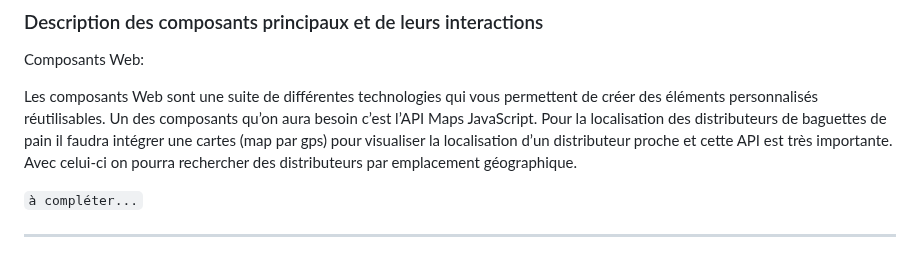
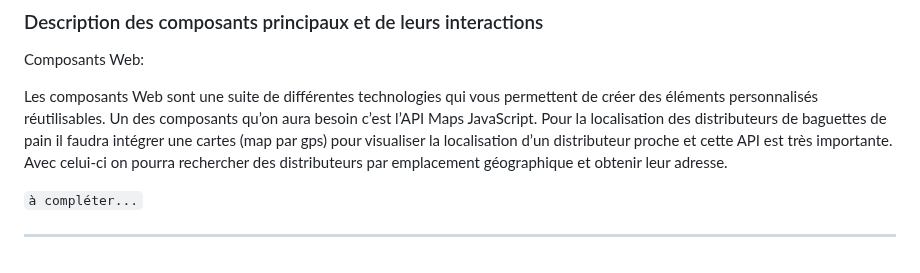
Before and after one commit to Maxime-Mil/DistriBag-2024, a Markdown page: README.md, the part around the change. GitHub-like rendering.

```diff
--- a/README.md
+++ b/README.md
@@ -126,7 +126,7 @@ Composants Web:
 
 Les composants Web sont une suite de différentes technologies qui vous permettent de créer des éléments personnalisés réutilisables. Un des composants qu’on aura besoin c’est l’API Maps JavaScript.
 Pour la localisation des distributeurs de baguettes de pain il faudra intégrer une cartes (map par gps) pour visualiser la localisation d’un distributeur proche et cette API est très importante.
-Avec celui-ci on pourra rechercher des distributeurs par emplacement géographique.
+Avec celui-ci on pourra rechercher des distributeurs par emplacement géographique et obtenir leur adresse.
 
 `à compléter...`
 
```
